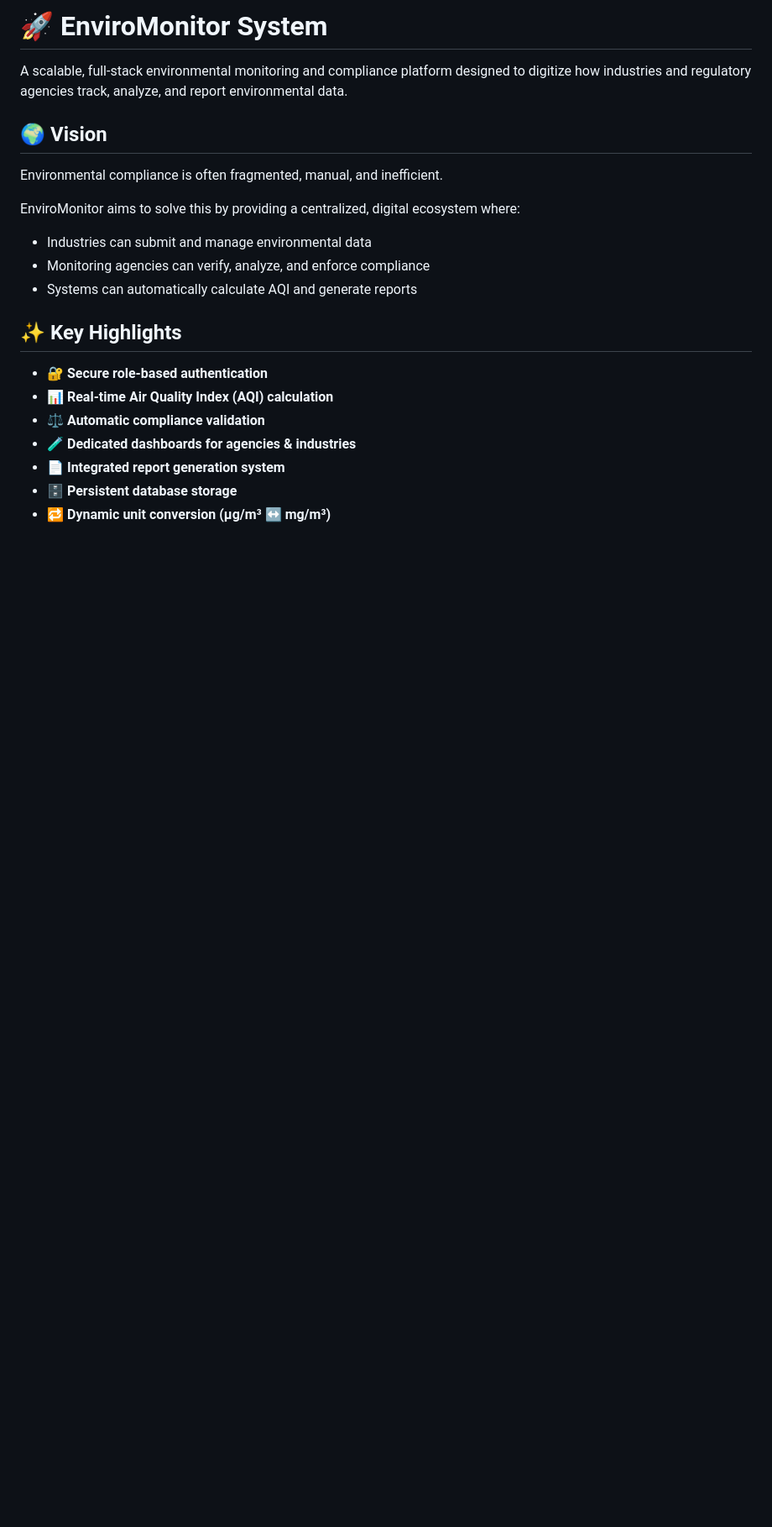
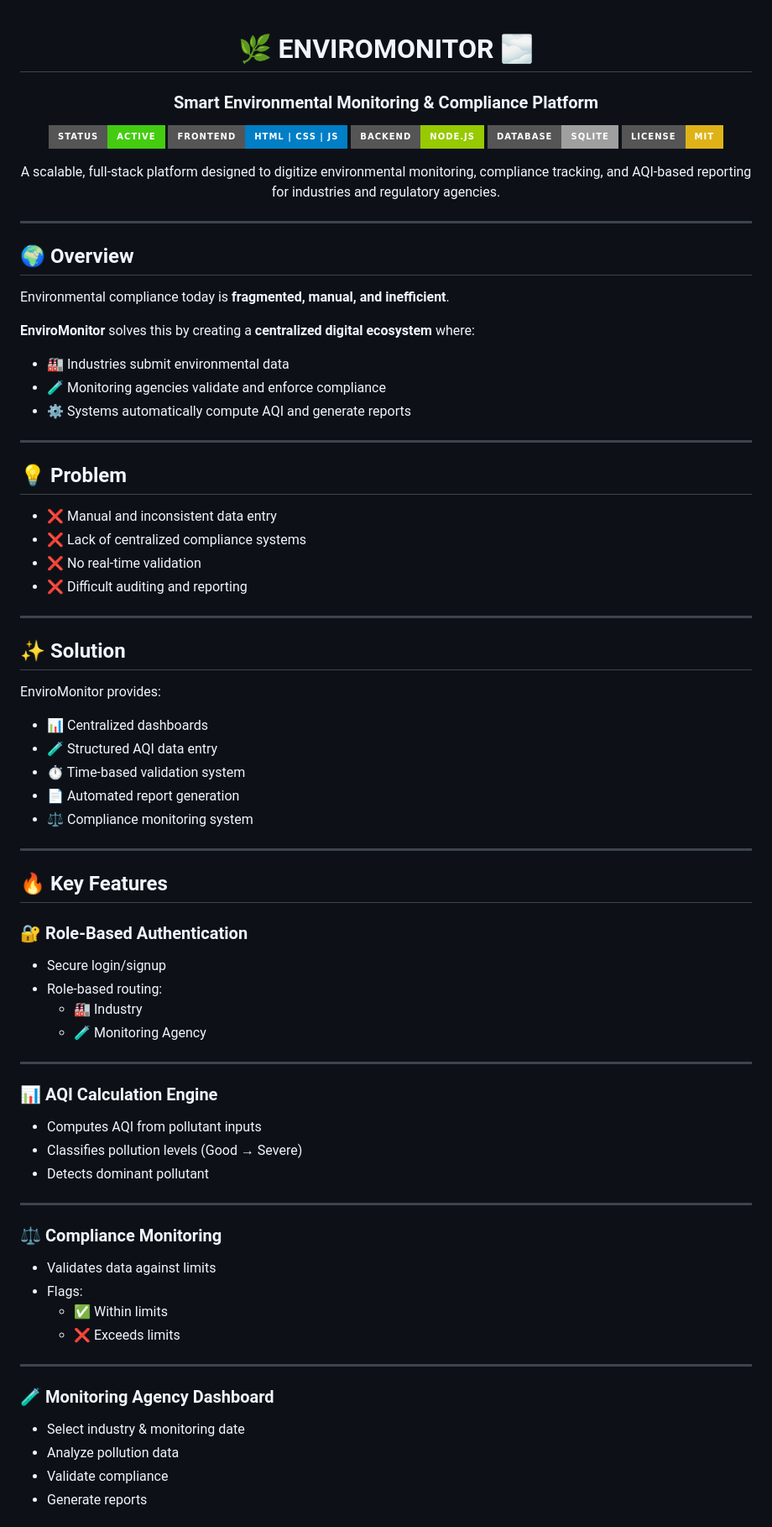
Before and after one commit to Nidhi194/AQI_Reporting_Tool, a Markdown page: README.md, the part around one of its changes. Shown at 84% size. Rendered like a GitHub page; badges without logos; blank space fills up the shorter version.

Commit message:
Revise README for clarity and branding
Updated README to enhance branding and structure, including improved project overview, key features, and installation instructions.

```diff
--- a/README.md
+++ b/README.md
@@ -1,23 +1,85 @@
-# 🚀 EnviroMonitor System
+<div align="center">
 
-A scalable, full-stack environmental monitoring and compliance platform designed to digitize how industries and regulatory agencies track, analyze, and report environmental data.
+# 🌿 ENVIROMONITOR 🌫️
+### **Smart Environmental Monitoring & Compliance Platform**
 
-## 🌍 Vision
+<p>
+  <img src="https://img.shields.io/badge/Status-Active-success?style=for-the-badge"/>
+  <img src="https://img.shields.io/badge/Frontend-HTML%20%7C%20CSS%20%7C%20JS-blue?style=for-the-badge"/>
+  <img src="https://img.shields.io/badge/Backend-Node.js-green?style=for-the-badge&logo=nodedotjs"/>
+  <img src="https://img.shields.io/badge/Database-SQLite-lightgrey?style=for-the-badge"/>
+  <img src="https://img.shields.io/badge/License-MIT-yellow?style=for-the-badge"/>
+</p>
 
-Environmental compliance is often fragmented, manual, and inefficient.
+<p>
+A scalable, full-stack platform designed to digitize environmental monitoring, compliance tracking, and AQI-based reporting for industries and regulatory agencies.
+</p>
 
-EnviroMonitor aims to solve this by providing a centralized, digital ecosystem where:
+</div>
 
-- Industries can submit and manage environmental data
-- Monitoring agencies can verify, analyze, and enforce compliance
-- Systems can automatically calculate AQI and generate reports
+---
 
-## ✨ Key Highlights
+## 🌍 Overview
 
-- 🔐 **Secure role-based authentication**
-- 📊 **Real-time Air Quality Index (AQI) calculation**
-- ⚖️ **Automatic compliance validation**
-- 🧪 **Dedicated dashboards for agencies & industries**
-- 📄 **Integrated report generation system**
-- 🗄️ **Persistent database storage**
-- 🔁 **Dynamic unit conversion (µg/m³ ↔ mg/m³)**
+Environmental compliance today is **fragmented, manual, and inefficient**.
+
+**EnviroMonitor** solves this by creating a **centralized digital ecosystem** where:
+
+- 🏭 Industries submit environmental data
+- 🧪 Monitoring agencies validate and enforce compliance
+- ⚙️ Systems automatically compute AQI and generate reports
+
+---
+
+## 💡 Problem
+
+- ❌ Manual and inconsistent data entry
+- ❌ Lack of centralized compliance systems
+- ❌ No real-time validation
+- ❌ Difficult auditing and reporting
+
+---
+
+## ✨ Solution
+
+EnviroMonitor provides:
+
+- 📊 Centralized dashboards
+- 🧪 Structured AQI data entry
+- ⏱️ Time-based validation system
+- 📄 Automated report generation
+- ⚖️ Compliance monitoring system
+
+---
+
+## 🔥 Key Features
+
+### 🔐 Role-Based Authentication
+- Secure login/signup
+- Role-based routing:
+  - 🏭 Industry
+  - 🧪 Monitoring Agency
+
+---
+
+### 📊 AQI Calculation Engine
+- Computes AQI from pollutant inputs
+- Classifies pollution levels (Good → Severe)
+- Detects dominant pollutant
+
+---
+
+### ⚖️ Compliance Monitoring
+- Validates data against limits
+- Flags:
+  - ✅ Within limits
+  - ❌ Exceeds limits
+
+---
+
+### 🧪 Monitoring Agency Dashboard
+- Select industry & monitoring date
+- Analyze pollution data
+- Validate compliance
+- Generate reports
+
```
Also changed, not shown: other parts of README.md (+85 -120 lines).
